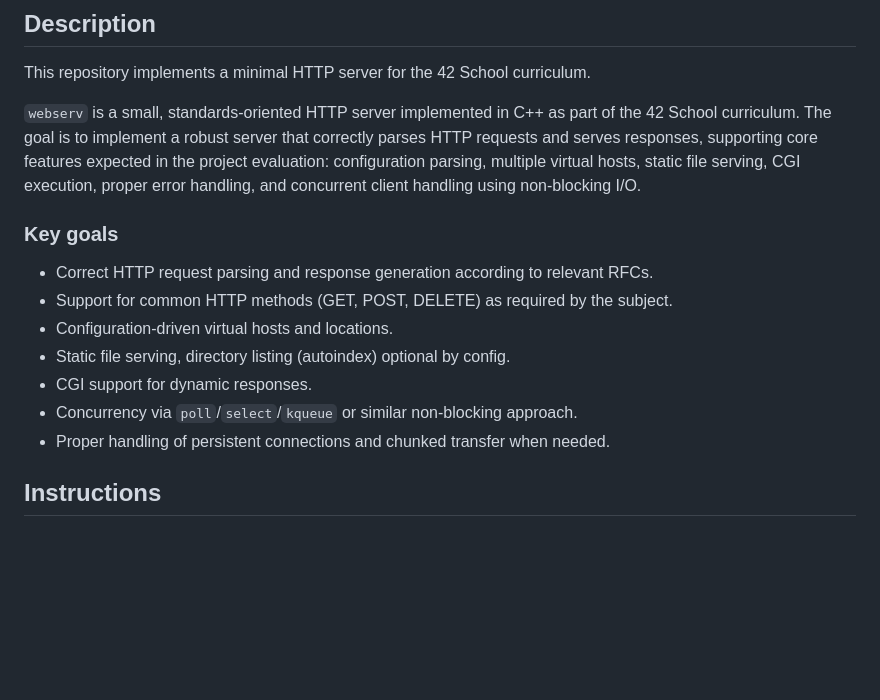
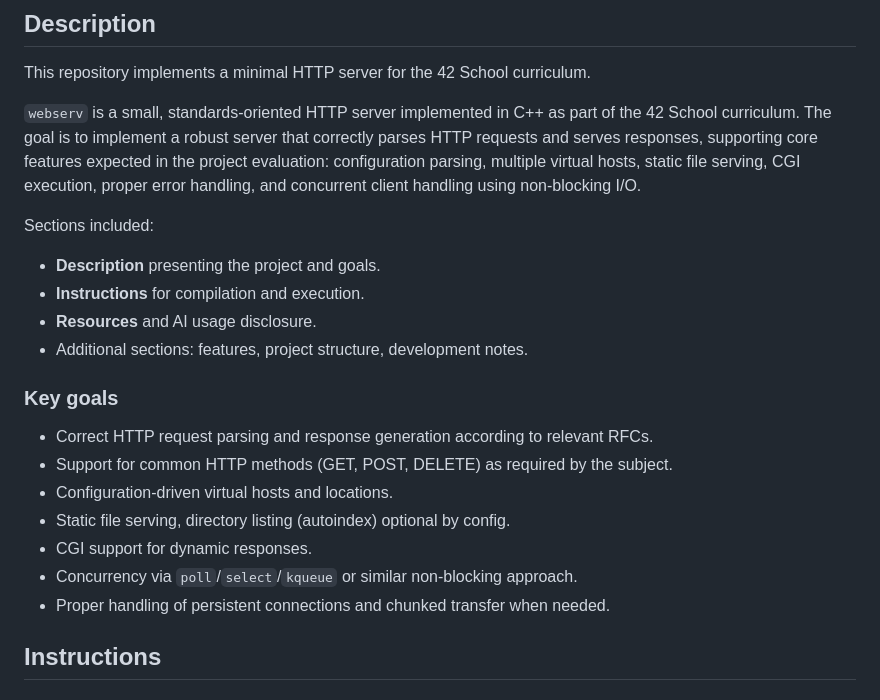
Before and after one commit to Keillin-M/Webserv, a Markdown page: README.md, the part around the change. Rendered like a GitHub page; blank space fills up the shorter version.

```diff
--- a/README.md
+++ b/README.md
@@ -7,6 +7,12 @@ This repository implements a minimal HTTP server for the 42 School curriculum.
 
 `webserv` is a small, standards-oriented HTTP server implemented in C++ as part of the 42 School curriculum. The goal is to implement a robust server that correctly parses HTTP requests and serves responses, supporting core features expected in the project evaluation: configuration parsing, multiple virtual hosts, static file serving, CGI execution, proper error handling, and concurrent client handling using non-blocking I/O.
 
+Sections included:
+- **Description** presenting the project and goals.
+- **Instructions** for compilation and execution.
+- **Resources** and AI usage disclosure.
+- Additional sections: features, project structure, development notes.
+
 ### Key goals
 - Correct HTTP request parsing and response generation according to relevant RFCs.
 - Support for common HTTP methods (GET, POST, DELETE) as required by the subject.
@@ -15,7 +21,6 @@ This repository implements a minimal HTTP server for the 42 School curriculum.
 - CGI support for dynamic responses.
 - Concurrency via `poll`/`select`/`kqueue` or similar non-blocking approach.
 - Proper handling of persistent connections and chunked transfer when needed.
-
 
 ## Instructions
 
```
